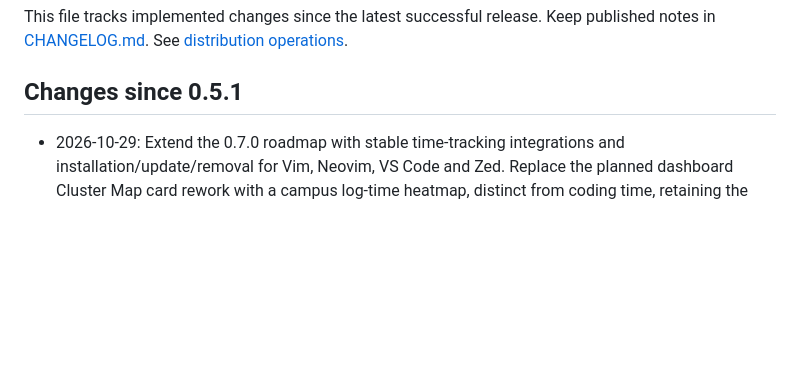
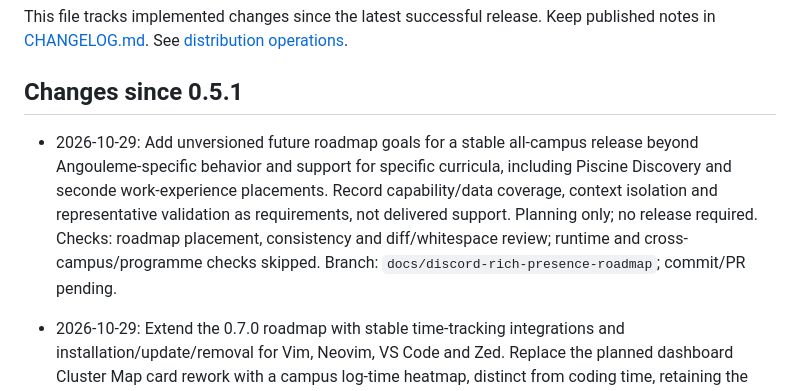
Before and after one commit to HeduroFR/42tui-client, a Markdown page: DEV_CHANGELOG.md, the part around the change. Rendered like a GitHub page; blank space fills up the shorter version.

```diff
--- a/DEV_CHANGELOG.md
+++ b/DEV_CHANGELOG.md
@@ -11,6 +11,15 @@ published notes in [CHANGELOG.md](CHANGELOG.md). See
 [distribution operations](docs/distribution.md#development-changelog).
 
 ## Changes since 0.5.1
+
+- 2026-10-29: Add unversioned future roadmap goals for a stable all-campus
+  release beyond Angouleme-specific behavior and support for specific curricula,
+  including Piscine Discovery and seconde work-experience placements. Record
+  capability/data coverage, context isolation and representative validation as
+  requirements, not delivered support. Planning only; no release required.
+  Checks: roadmap placement, consistency and diff/whitespace review; runtime and
+  cross-campus/programme checks skipped. Branch: `docs/discord-rich-presence-roadmap`;
+  commit/PR pending.
 
 - 2026-10-29: Extend the 0.7.0 roadmap with stable time-tracking integrations
   and installation/update/removal for Vim, Neovim, VS Code and Zed. Replace the
```
Also changed, not shown: TODO.md (+14 -2 lines).
